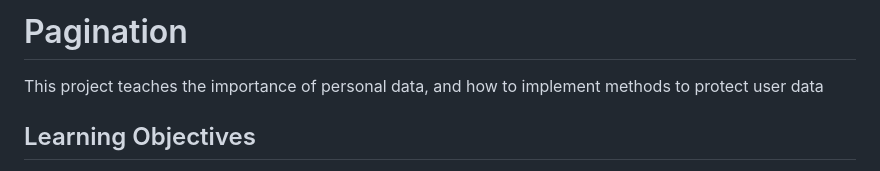
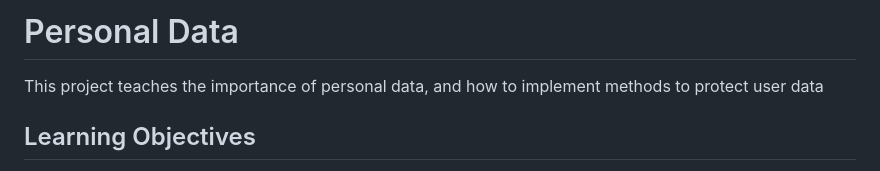
Before and after one commit to Shadi-Shwiyat/atlas-web_back_end, a Markdown page: personal_data/README.md, the part around the change. Rendered like a GitHub page.

```diff
--- a/personal_data/README.md
+++ b/personal_data/README.md
@@ -1,4 +1,4 @@
-# Pagination
+# Personal Data
 This project teaches the importance of personal data, and how to implement methods to protect user data
 
 ## Learning Objectives
```
